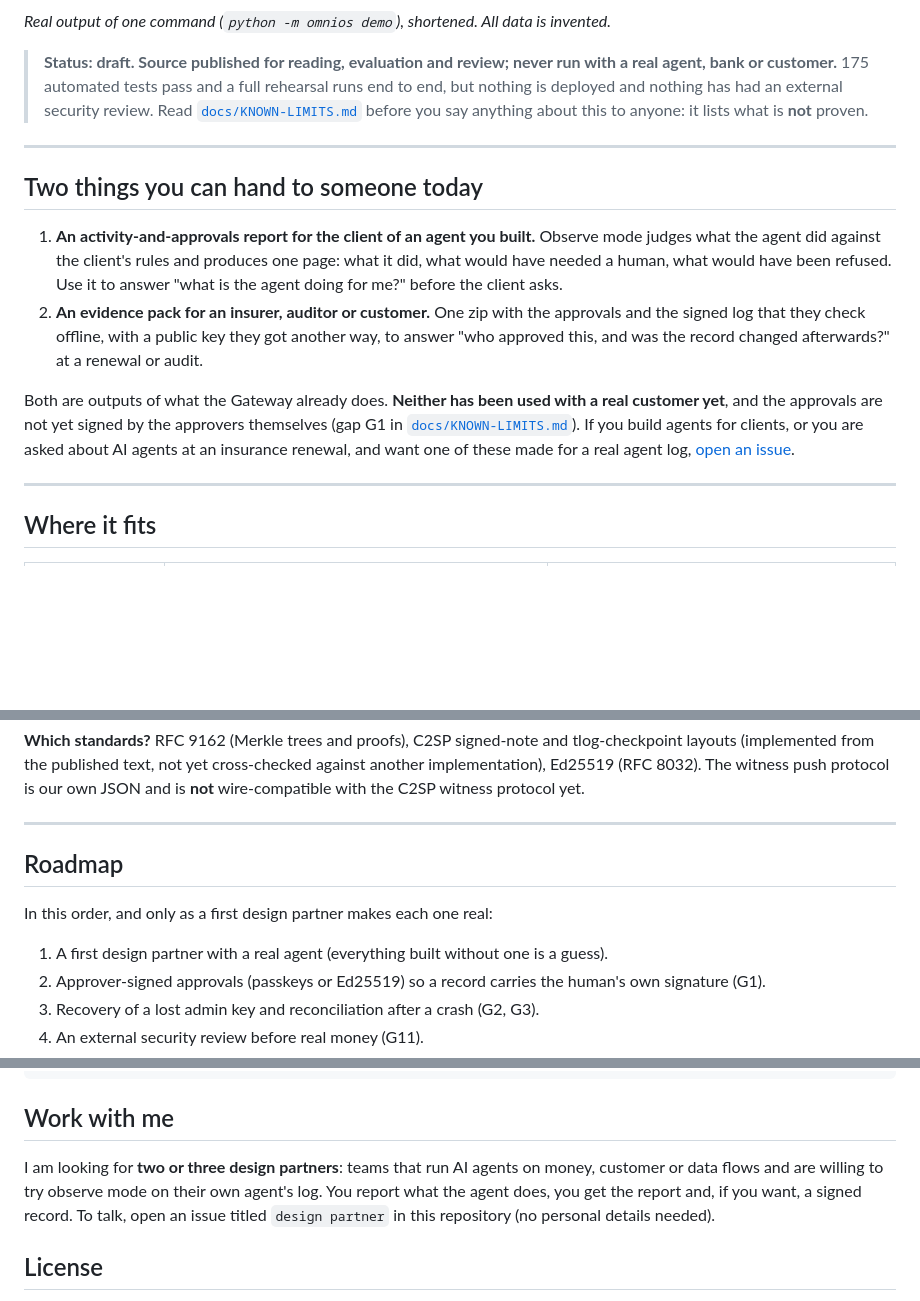
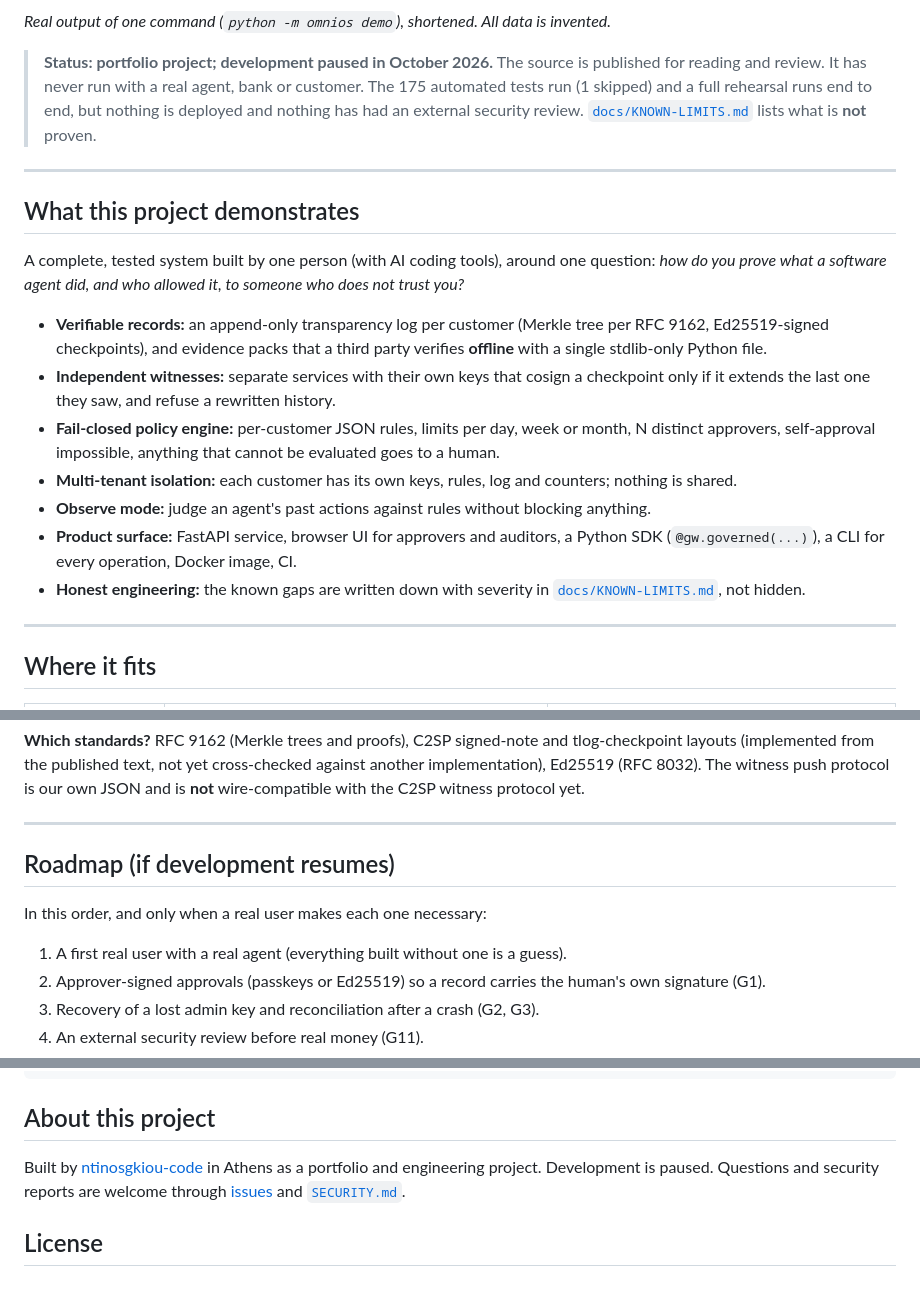
Before and after one commit to ntinosgkiou-code/omnios, a Markdown page: README.md, 3 parts joined by grey strips. Drawn GitHub-style; blank space fills up the shorter version.

Commit message:
README: portfolio framing (development paused), what the project demonstrates
Removes the sales sections (hand-off deliverables, design-partner call) and
states the real status: portfolio project, never used with a real customer,
175 tests run (1 skipped), known limits unchanged.

Co-Authored-By: Claude Opus 5.5 <noreply@anthropic.com>

````diff
--- a/README.md
+++ b/README.md
@@ -17,16 +17,21 @@ The Gateway answers all three. It sits between the agent and the systems it acts
 
 *Real output of one command (`python -m omnios demo`), shortened. All data is invented.*
 
-> **Status: draft. Source published for reading, evaluation and review; never run with a real agent, bank or customer.** 175 automated tests pass and a full rehearsal runs end to end, but nothing is deployed and nothing has had an external security review. Read [`docs/KNOWN-LIMITS.md`](docs/KNOWN-LIMITS.md) before you say anything about this to anyone: it lists what is **not** proven.
+> **Status: portfolio project; development paused in October 2026.** The source is published for reading and review. It has never run with a real agent, bank or customer. The 175 automated tests run (1 skipped) and a full rehearsal runs end to end, but nothing is deployed and nothing has had an external security review. [`docs/KNOWN-LIMITS.md`](docs/KNOWN-LIMITS.md) lists what is **not** proven.
 
 ---
 
-## Two things you can hand to someone today
+## What this project demonstrates
 
-1. **An activity-and-approvals report for the client of an agent you built.** Observe mode judges what the agent did against the client's rules and produces one page: what it did, what would have needed a human, what would have been refused. Use it to answer "what is the agent doing for me?" before the client asks.
-2. **An evidence pack for an insurer, auditor or customer.** One zip with the approvals and the signed log that they check offline, with a public key they got another way, to answer "who approved this, and was the record changed afterwards?" at a renewal or audit.
+A complete, tested system built by one person (with AI coding tools), around one question: *how do you prove what a software agent did, and who allowed it, to someone who does not trust you?*
 
-Both are outputs of what the Gateway already does. **Neither has been used with a real customer yet**, and the approvals are not yet signed by the approvers themselves (gap G1 in [`docs/KNOWN-LIMITS.md`](docs/KNOWN-LIMITS.md)). If you build agents for clients, or you are asked about AI agents at an insurance renewal, and want one of these made for a real agent log, [open an issue](https://github.com/ntinosgkiou-code/omnios/issues).
+- **Verifiable records:** an append-only transparency log per customer (Merkle tree per RFC 9162, Ed25519-signed checkpoints), and evidence packs that a third party verifies **offline** with a single stdlib-only Python file.
+- **Independent witnesses:** separate services with their own keys that cosign a checkpoint only if it extends the last one they saw, and refuse a rewritten history.
+- **Fail-closed policy engine:** per-customer JSON rules, limits per day, week or month, N distinct approvers, self-approval impossible, anything that cannot be evaluated goes to a human.
+- **Multi-tenant isolation:** each customer has its own keys, rules, log and counters; nothing is shared.
+- **Observe mode:** judge an agent's past actions against rules without blocking anything.
+- **Product surface:** FastAPI service, browser UI for approvers and auditors, a Python SDK (`@gw.governed(...)`), a CLI for every operation, Docker image, CI.
+- **Honest engineering:** the known gaps are written down with severity in [`docs/KNOWN-LIMITS.md`](docs/KNOWN-LIMITS.md), not hidden.
 
 ---
 
@@ -181,11 +186,11 @@ The complete list, with severity and what to do about each, is [`docs/KNOWN-LIMI
 
 ---
 
-## Roadmap
+## Roadmap (if development resumes)
 
-In this order, and only as a first design partner makes each one real:
+In this order, and only when a real user makes each one necessary:
 
-1. A first design partner with a real agent (everything built without one is a guess).
+1. A first real user with a real agent (everything built without one is a guess).
 2. Approver-signed approvals (passkeys or Ed25519) so a record carries the human's own signature (G1).
 3. Recovery of a lost admin key and reconciliation after a crash (G2, G3).
 4. An external security review before real money (G11).
@@ -203,9 +208,9 @@ LICENSE, SECURITY.md, CONTRIBUTING.md, CHANGELOG.md, ROADMAP.md   how it is gove
 Dockerfile, pyproject.toml, .github/   container, packaging and CI
 ```
 
-## Work with me
+## About this project
 
-I am looking for **two or three design partners**: teams that run AI agents on money, customer or data flows and are willing to try observe mode on their own agent's log. You report what the agent does, you get the report and, if you want, a signed record. To talk, open an issue titled `design partner` in this repository (no personal details needed).
+Built by [ntinosgkiou-code](https://github.com/ntinosgkiou-code) in Athens as a portfolio and engineering project. Development is paused. Questions and security reports are welcome through [issues](https://github.com/ntinosgkiou-code/omnios/issues) and [`SECURITY.md`](SECURITY.md).
 
 ## License
 
````
Also changed, not shown: other parts of README.md (+3 -3 lines).
